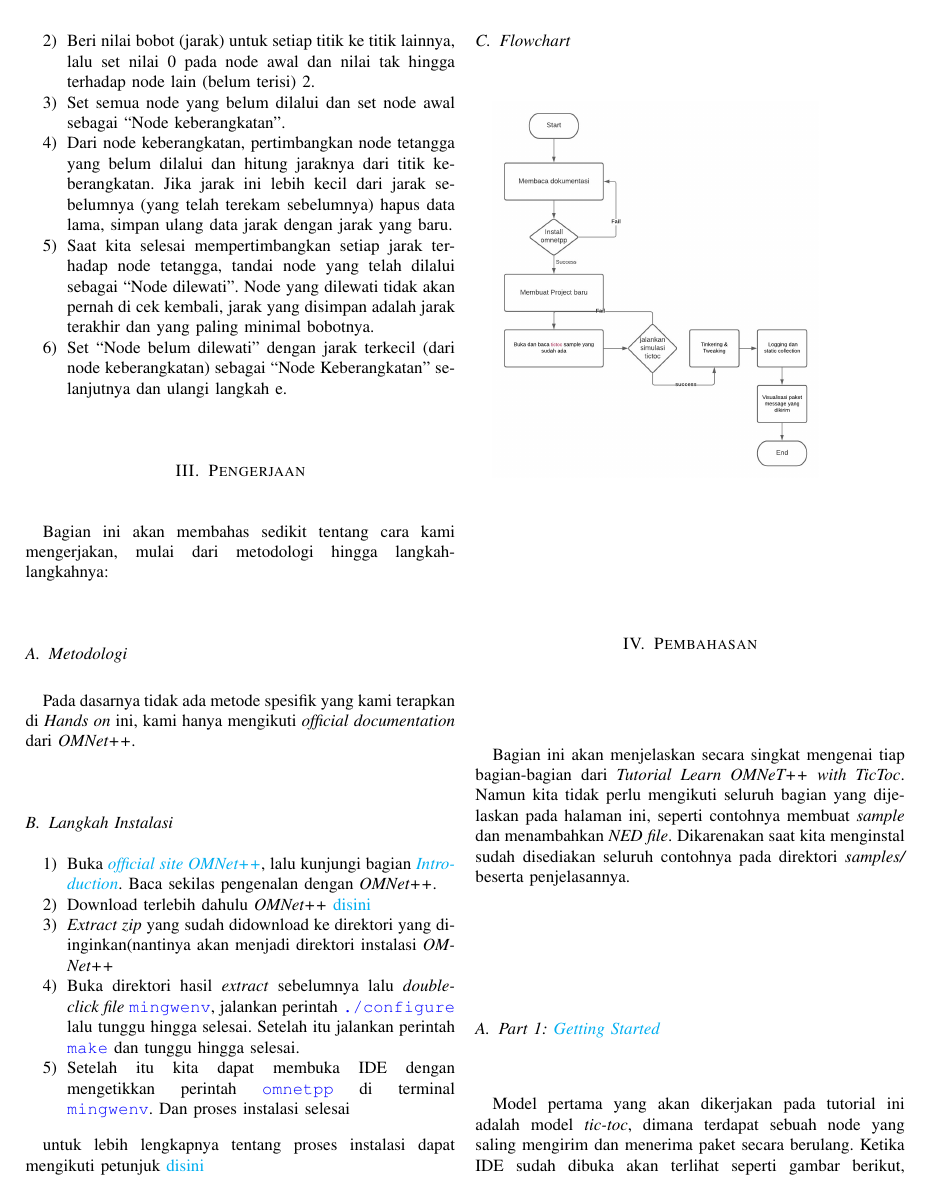
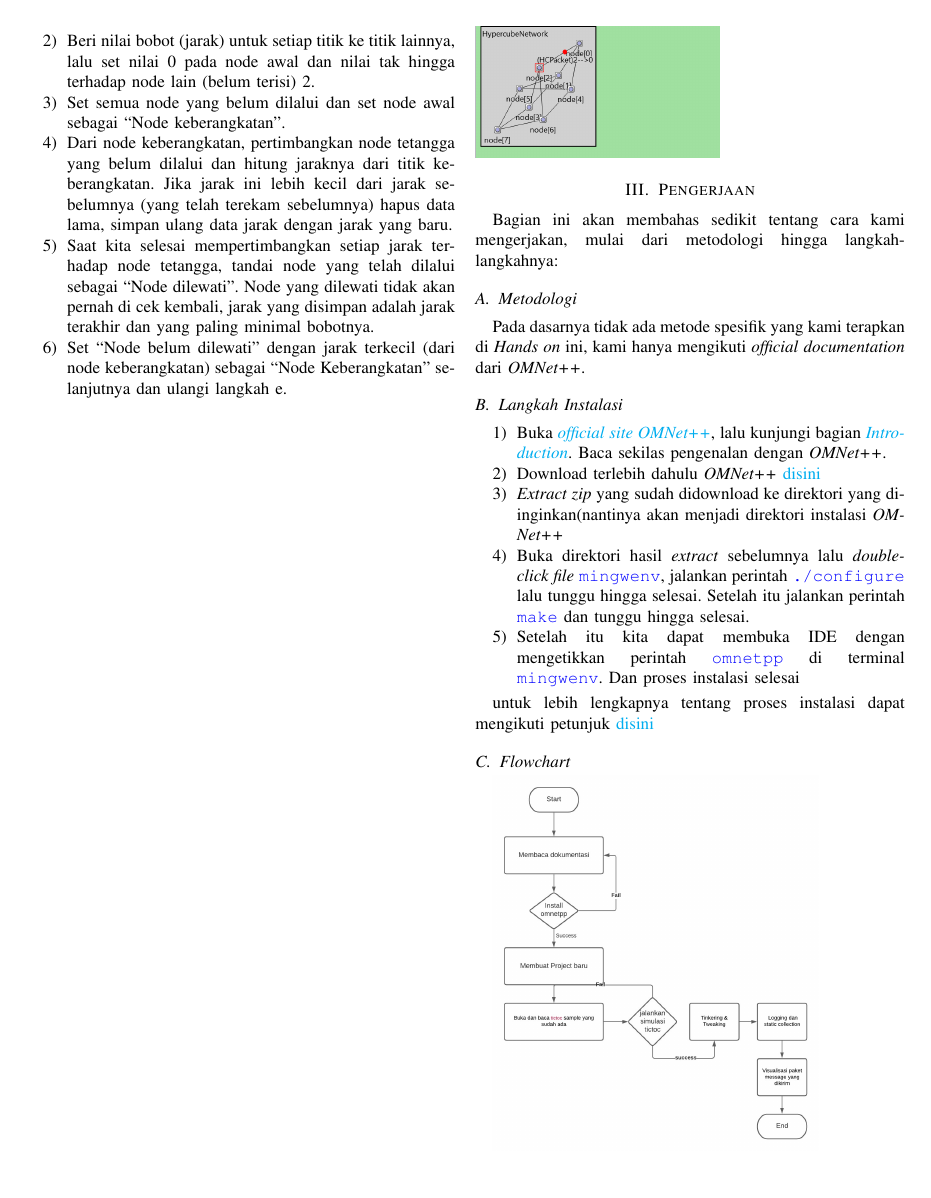
Before and after one commit to ariebrainware/tugas7-jarkom, a LaTeX paper (main.tex): page 2 of 6. Compiled offline with pdfLaTeX; a missing font is replaced by an installed copy or a similar font; a LaTeX package or settings file that is missing is left out.

Commit message:
add images

```diff
--- a/main.tex
+++ b/main.tex
@@ -121,6 +121,8 @@ Dijkstra adalah algoritma yang digunakan untuk mencari lintasan terpendek pada s
 	\item Saat kita selesai mempertimbangkan setiap jarak terhadap node tetangga, tandai node yang telah dilalui sebagai “Node dilewati”. Node yang dilewati tidak akan pernah di cek kembali, jarak yang disimpan adalah jarak terakhir dan yang paling minimal bobotnya.
 	\item Set “Node belum dilewati” dengan jarak terkecil (dari node keberangkatan) sebagai “Node Keberangkatan” selanjutnya dan ulangi langkah e.
 \end{enumerate}
+\break
+\includegraphics[scale=0.5]{images/algoritma_di.PNG}
 
 \section{Pengerjaan}\label{pengerjaan}
 Bagian ini akan membahas sedikit tentang cara kami mengerjakan, mulai dari metodologi hingga langkah-langkahnya:
```
Also changed, not shown: images/algoritma_di.PNG (added).
